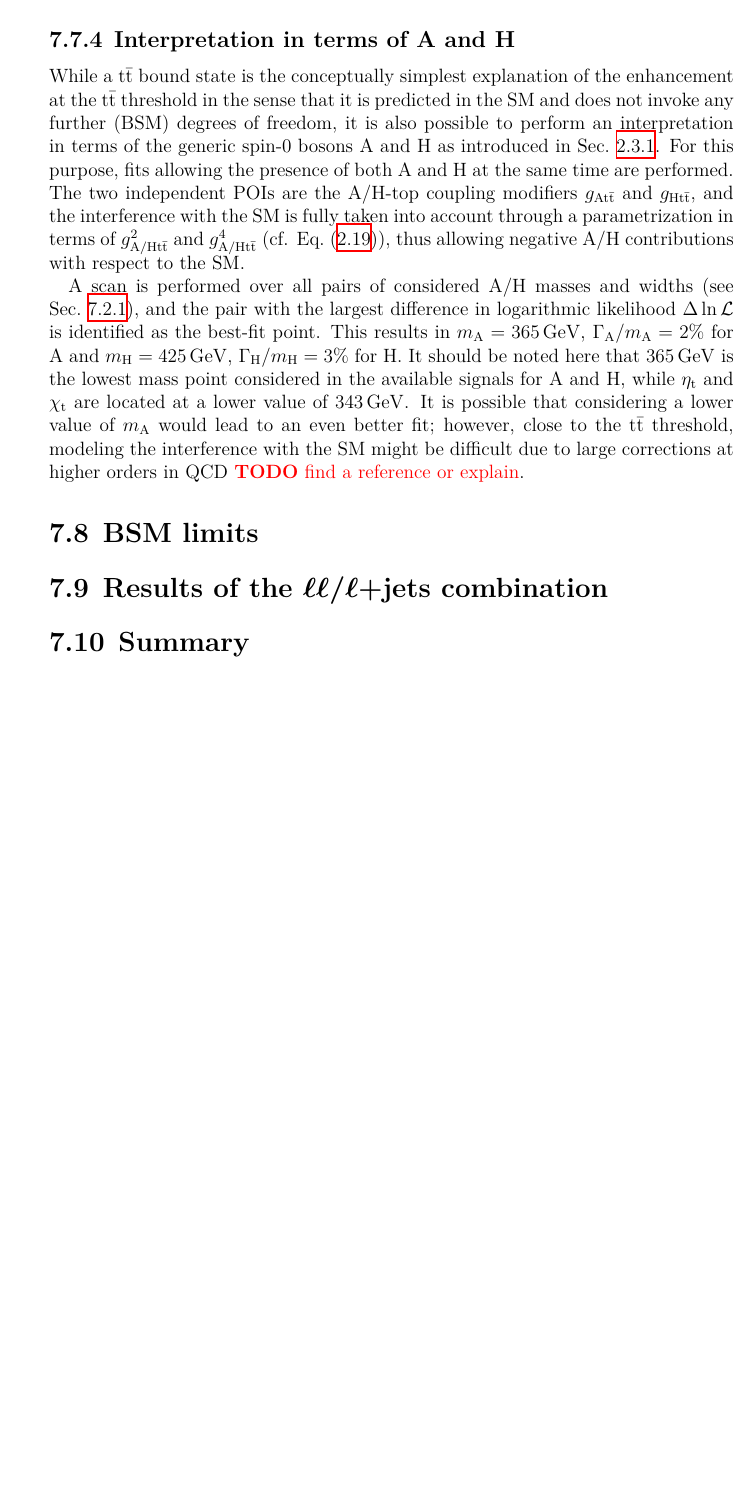
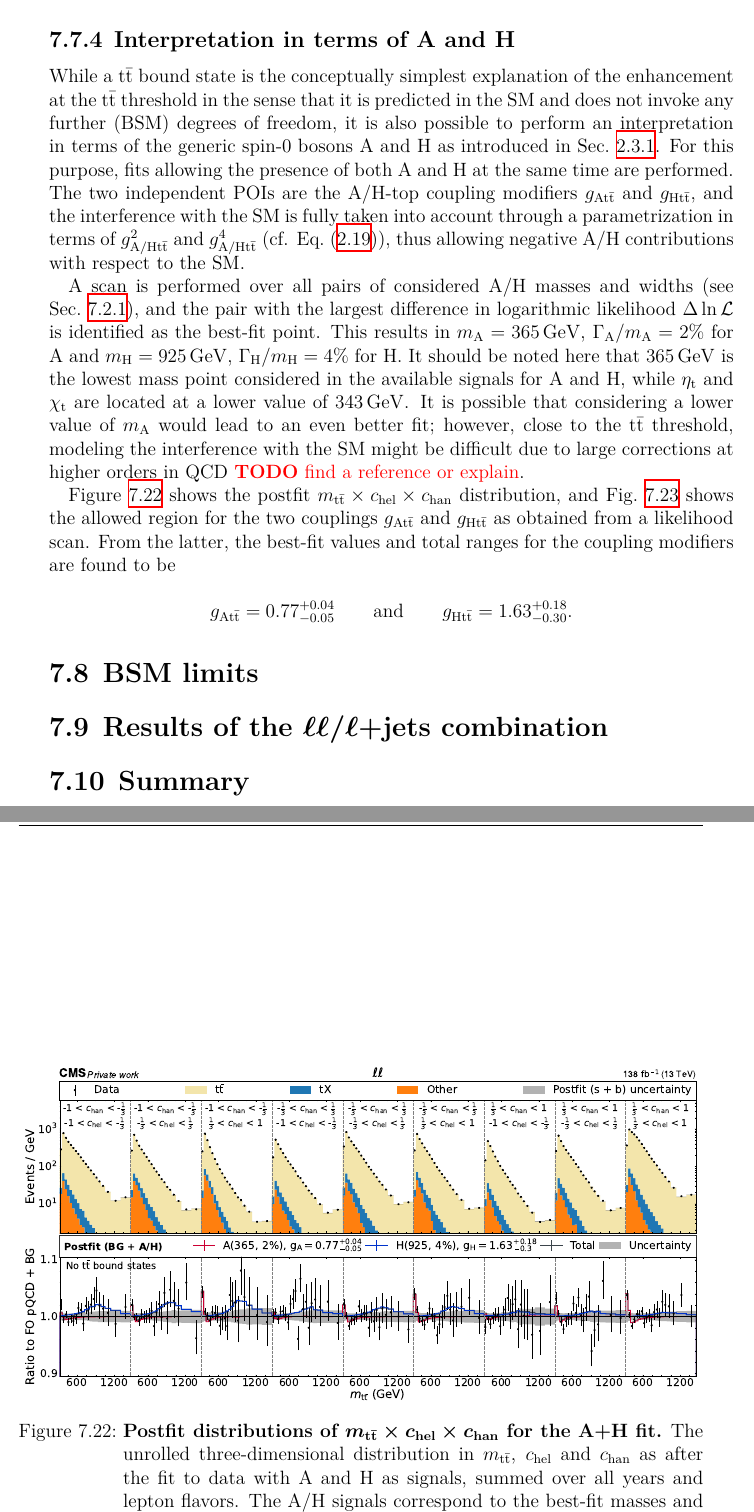
Before and after one commit to lauridsj/PhD-Thesis, a LaTeX thesis (main.tex, which reads ah.tex): part of page 110 of 133 before the commit and two parts of pages 110 and 111 of 135 after it, the two joined at a grey line, cut so that both start at the same text, the shorter picture padded with empty space. Compiled offline with XeLaTeX.

Commit message:
more AH figures

```diff
--- a/ah.tex
+++ b/ah.tex
@@ -864,4 +864,10 @@ On the other hand, the nuisance parameter encoding the difference of \pythia and
 While a \ttbar bound state is the conceptually simplest explanation of the enhancement at the \ttbar threshold in the sense that it is predicted in the SM and does not invoke any further (BSM) degrees of freedom, it is also possible to perform an interpretation in terms of the generic spin-0 bosons A and H as introduced in \cref{sec:theory:ah}.
 For this purpose, fits allowing the presence of both A and H at the same time are performed. The two independent POIs are the A/H-top coupling modifiers \gAtt and \gHtt, and the interference with the SM is fully taken into account through a parametrization in terms of $\gAHtt^2$ and $\gAHtt^4$ (cf. \cref{eq:theory:ahxs}), thus allowing negative A/H contributions with respect to the SM.
 
-A scan is performed over all pairs of considered A/H masses and widths (see \cref{sec:ah:datasets}), and the pair with the largest difference in logarithmic likelihood $\Delta \ln \mathcal{L}$ is identified as the best-fit point. This results in $\mA = \SI{365}{\GeV}$, $\wA/\mA = 2\%$ for A and $\mH = \SI{425}{\GeV}$, $\wH/\mH = 3\%$ for H. It should be noted here that \SI{365}{\GeV} is the lowest mass point considered in the available signals for A and H, while \etat and \chit are located at a lower value of \SI{343}{\GeV}. It is possible that considering a lower value of \mA would lead to an even better fit; however, close to the \ttbar threshold, modeling the interference with the SM might be difficult due to large corrections at higher orders in QCD \todo{find a reference or explain}.
+A scan is performed over all pairs of considered A/H masses and widths (see \cref{sec:ah:datasets}), and the pair with the largest difference in logarithmic likelihood $\Delta \ln \mathcal{L}$ is identified as the best-fit point. This results in $\mA = \SI{365}{\GeV}$, $\wA/\mA = 2\%$ for A and $\mH = \SI{925}{\GeV}$, $\wH/\mH = 4\%$ for H. It should be noted here that \SI{365}{\GeV} is the lowest mass point considered in the available signals for A and H, while \etat and \chit are located at a lower value of \SI{343}{\GeV}. It is possible that considering a lower value of \mA would lead to an even better fit; however, close to the \ttbar threshold, modeling the interference with the SM might be difficult due to large corrections at higher orders in QCD \todo{find a reference or explain}.
+
+\begin{figure}[th]
+    \centering
+    \includegraphics[width=0.99\textwidth]{figures/ah/prepost/A_m365_w2p0__H_m925_w4p0_fit_s_ll_run2_both.pdf}
+    \caption{
+        \textbf{Postfit distributions of \mttchelchan for the A+H fit.} The unrolled three-dimensional distribution in \mtt, \chel and \chan as after the fit to data with A and H as signals, summed over all years and lepton flavors. The A/H signals correspond to the best-fit masses and widths of $\mA = \SI{365}{\GeV}$, $\wA/\mA = 2\%$ for A and $\mH = \SI{925}{\GeV}$, $\wH/\mH = 4\%$ for H. The upper panel shows the sum of the background simulation (colored bars) and the observed data (black dots), while the lower panel shows the ratio of the data to the prediction with the postfit A and H signals, as well as their sum, overlaid.
@@ -868,3 +884,11 @@ A scan is performed over all pairs of considered A/H masses and widths (see \cre
+    \label{fig:ah:contour_ah_ll}
+\end{figure}
+
+\Cref{fig:ah:postfit_ah_ll} shows the postfit \mttchelchan distribution, and \cref{fig:ah:contour_ah_ll} shows the allowed region for the two couplings \gAtt and \gHtt as obtained from a likelihood scan. From the latter, the best-fit values and total ranges for the coupling modifiers are found to be
+
+\begin{equation*}
+    \gAtt = 0.77^{+0.04}_{-0.05} \quad\quad \text{and} \quad\quad \gHtt = 1.63^{+0.18}_{-0.30}.
+\end{equation*}
 
 % what to do with the GEN NPs
 
```
Also changed, not shown: figures/ah/contour/A_m365_w2p0__H_m925_w4p0_nll_g1__g2_ll_noetat.pdf (added), figures/ah/contour/A_m365_w2p0__H_m925_w4p0_nll_g1__g2_ll_withetat_w2p8.pdf (added), figures/ah/prepost/A_m365_w2p0__H_m925_w4p0_fit_s_ll_run2_both.pdf (added), figures/ah/prepost/A_m365_w2p0__H_m925_w4p0_fit_s_ll_run2_both_chan.pdf (added), figures/ah/prepost/A_m365_w2p0__H_m925_w4p0_fit_s_ll_run2_both_chan_mtt800to1050.pdf (added), figures/ah/prepost/A_m365_w2p0__H_m925_w4p0_fit_s_ll_run2_both_chan_mttgt400.pdf (added), figures/ah/prepost/A_m365_w2p0__H_m925_w4p0_fit_s_ll_run2_both_chan_mttlt360.pdf (added), figures/ah/prepost/A_m365_w2p0__H_m925_w4p0_fit_s_ll_run2_both_chan_mttlt400.pdf (added), figures/ah/prepost/A_m365_w2p0__H_m925_w4p0_fit_s_ll_run2_both_chel.pdf (added), figures/ah/prepost/A_m365_w2p0__H_m925_w4p0_fit_s_ll_run2_both_chel_mtt800to1050.pdf (added), figures/ah/prepost/A_m365_w2p0__H_m925_w4p0_fit_s_ll_run2_both_chel_mttgt400.pdf (added), figures/ah/prepost/A_m365_w2p0__H_m925_w4p0_fit_s_ll_run2_both_chel_mttlt360.pdf (added), figures/ah/prepost/A_m365_w2p0__H_m925_w4p0_fit_s_ll_run2_both_chel_mttlt400.pdf (added), figures/ah/prepost/A_m365_w2p0__H_m925_w4p0_fit_s_ll_run2_both_mtt.pdf (added), 2 more files.
